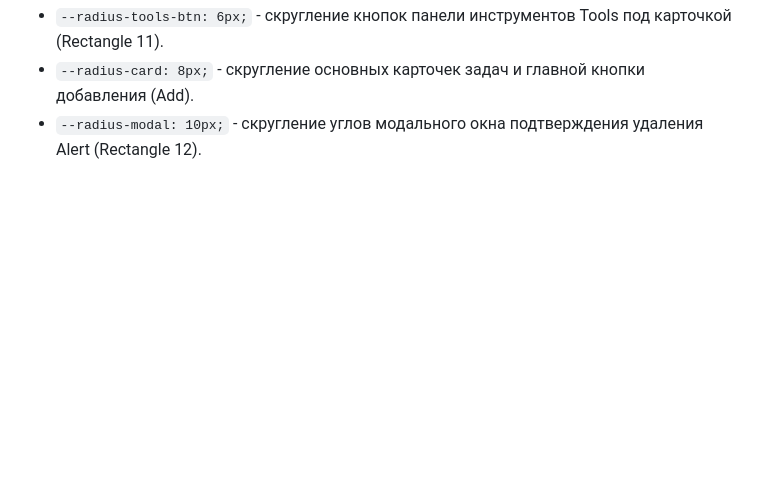
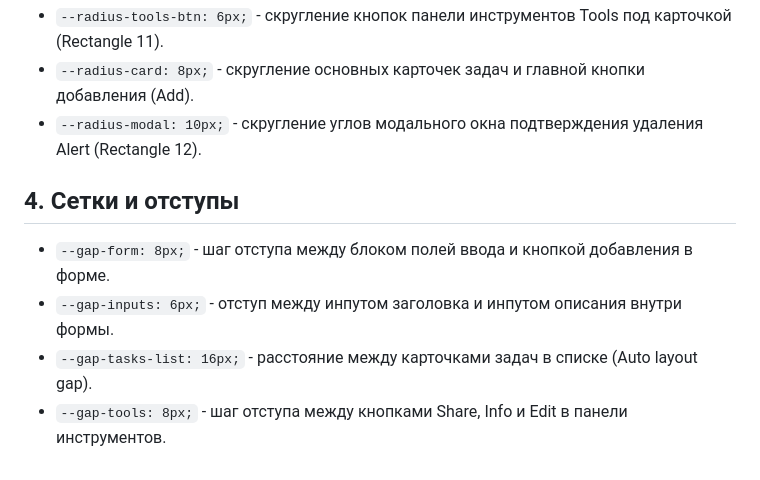
Before and after one commit to Romch33tos/web-development-lab2, a Markdown page: docs/tokens.md, the part around the change. Drawn GitHub-style; blank space fills up the shorter version.

Commit message:
docs: добавлен раздел с отступами интерфейса

```diff
--- a/docs/tokens.md
+++ b/docs/tokens.md
@@ -30,3 +30,10 @@
 *   `--radius-tools-btn: 6px;` - скругление кнопок панели инструментов Tools под карточкой (Rectangle 11).
 *   `--radius-card: 8px;` - скругление основных карточек задач и главной кнопки добавления (Add).
 *   `--radius-modal: 10px;` - скругление углов модального окна подтверждения удаления Alert (Rectangle 12).
+
+## 4. Сетки и отступы
+
+*   `--gap-form: 8px;` - шаг отступа между блоком полей ввода и кнопкой добавления в форме.
+*   `--gap-inputs: 6px;` - отступ между инпутом заголовка и инпутом описания внутри формы.
+*   `--gap-tasks-list: 16px;` - расстояние между карточками задач в списке (Auto layout gap).
+*   `--gap-tools: 8px;` - шаг отступа между кнопками Share, Info и Edit в панели инструментов.
```
